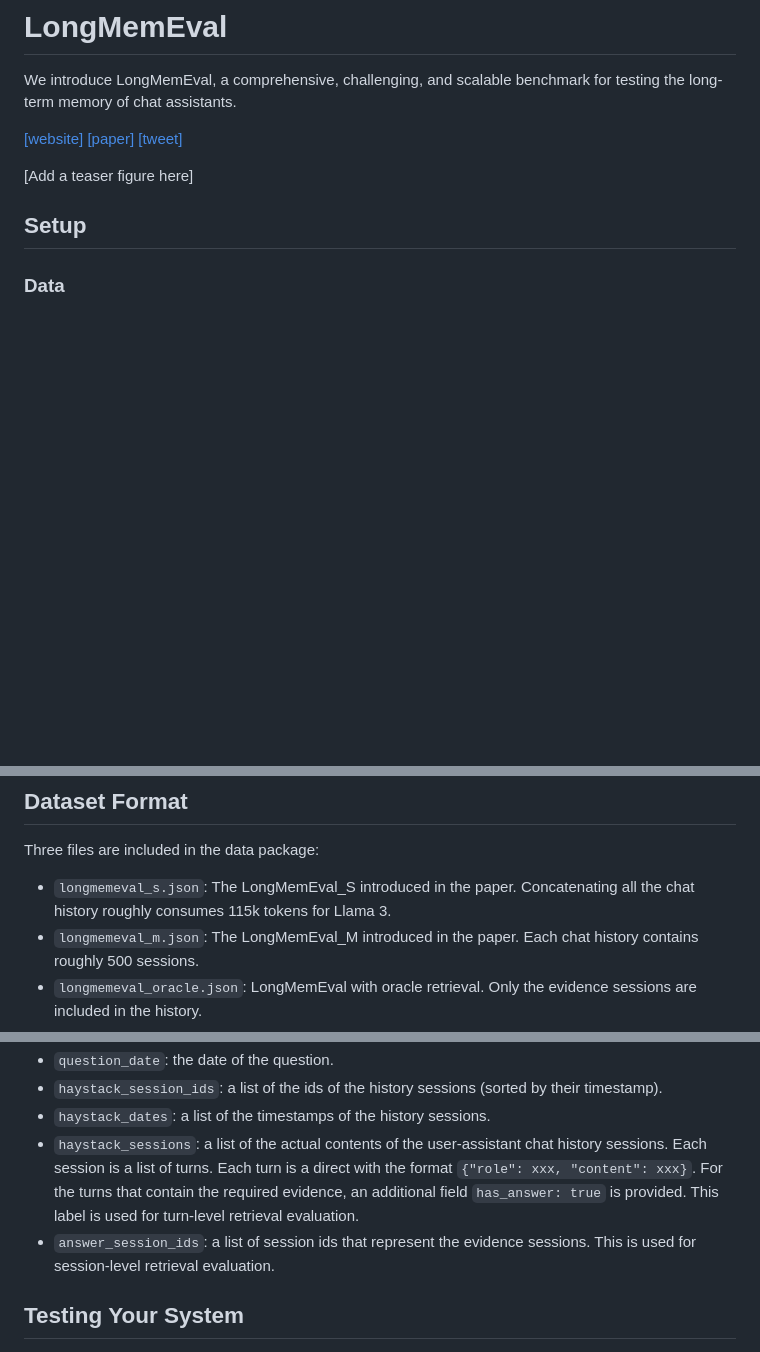
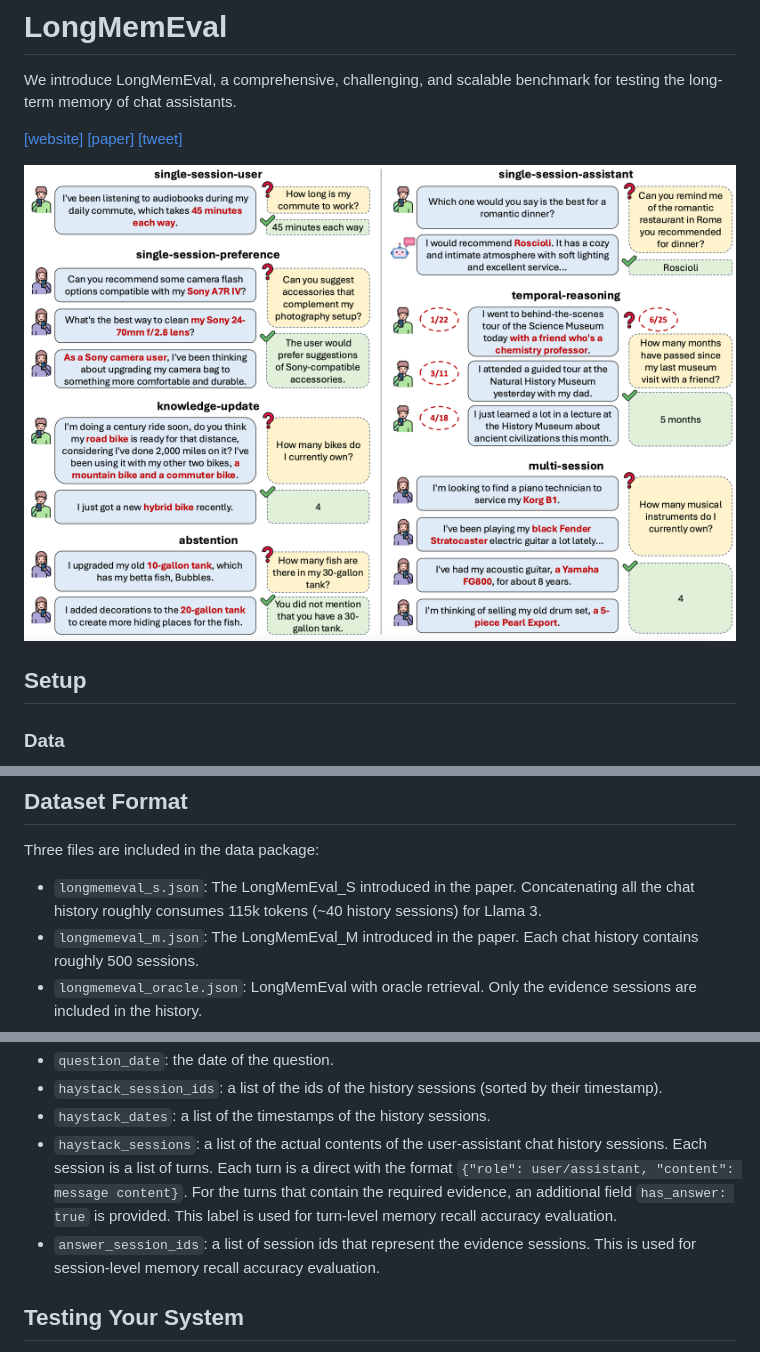
Before and after one commit to xiaowu0162/LongMemEval, a Markdown page: README.md, 3 parts joined by grey strips. GitHub-like rendering; pictures changed too: assets/longmemeval_examples.png (added); blank space fills up the shorter version.

```diff
--- a/README.md
+++ b/README.md
@@ -4,9 +4,7 @@ We introduce LongMemEval, a comprehensive, challenging, and scalable benchmark f
 
 [[website]](xxx) [[paper]](xxx) [[tweet]](xxx)
 
-
-[Add a teaser figure here]
-
+![Example Questions in LongMemEval](assets/longmemeval_examples.png)
 
 ## Setup
 
@@ -48,7 +46,7 @@ We have tested this environment on a Linux machine with CUDA 12.1. If you use a
 ## Dataset Format
 
 Three files are included in the data package:
-* `longmemeval_s.json`: The LongMemEval_S introduced in the paper. Concatenating all the chat history roughly consumes 115k tokens for Llama 3.
+* `longmemeval_s.json`: The LongMemEval_S introduced in the paper. Concatenating all the chat history roughly consumes 115k tokens (~40 history sessions) for Llama 3.
 * `longmemeval_m.json`: The LongMemEval_M introduced in the paper. Each chat history contains roughly 500 sessions.
 * `longmemeval_oracle.json`: LongMemEval with oracle retrieval. Only the evidence sessions are included in the history.
 
@@ -60,8 +58,8 @@ Within each file, there are 500 evaluation instances, each of which contains the
 * `question_date`: the date of the question.
 * `haystack_session_ids`: a list of the ids of the history sessions (sorted by their timestamp).
 * `haystack_dates`: a list of the timestamps of the history sessions.
-* `haystack_sessions`: a list of the actual contents of the user-assistant chat history sessions. Each session is a list of turns. Each turn is a direct with the format `{"role": xxx, "content": xxx}`. For the turns that contain the required evidence, an additional field `has_answer: true` is provided. This label is used for turn-level retrieval evaluation.
-* `answer_session_ids`: a list of session ids that represent the evidence sessions. This is used for session-level retrieval evaluation.
+* `haystack_sessions`: a list of the actual contents of the user-assistant chat history sessions. Each session is a list of turns. Each turn is a direct with the format `{"role": user/assistant, "content": message content}`. For the turns that contain the required evidence, an additional field `has_answer: true` is provided. This label is used for turn-level memory recall accuracy evaluation.
+* `answer_session_ids`: a list of session ids that represent the evidence sessions. This is used for session-level memory recall accuracy evaluation.
 
 ## Testing Your System
 
```
Also changed, not shown: other parts of README.md (+51 -5 lines), 4 other files.
